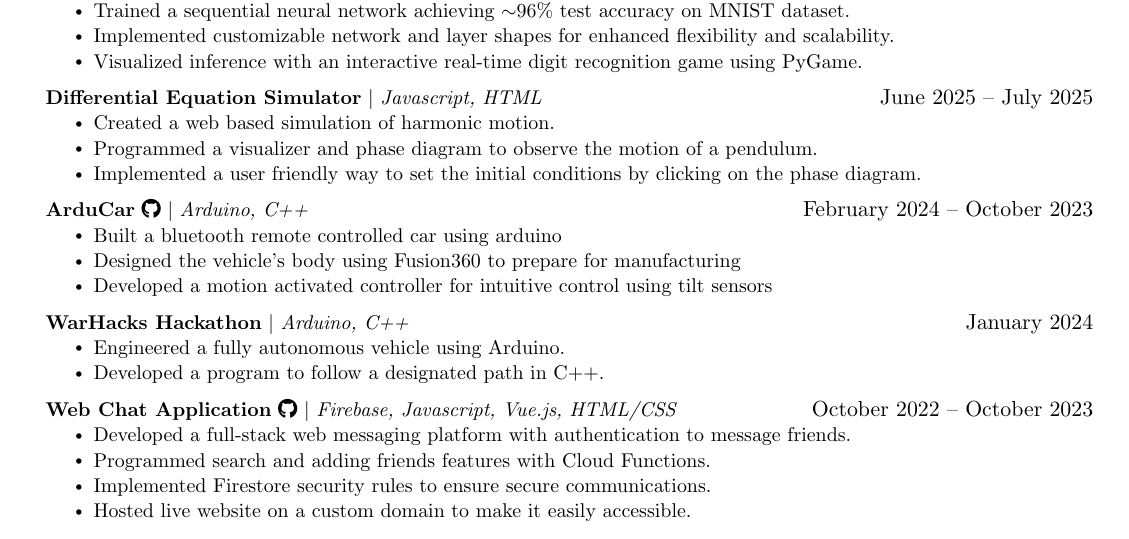
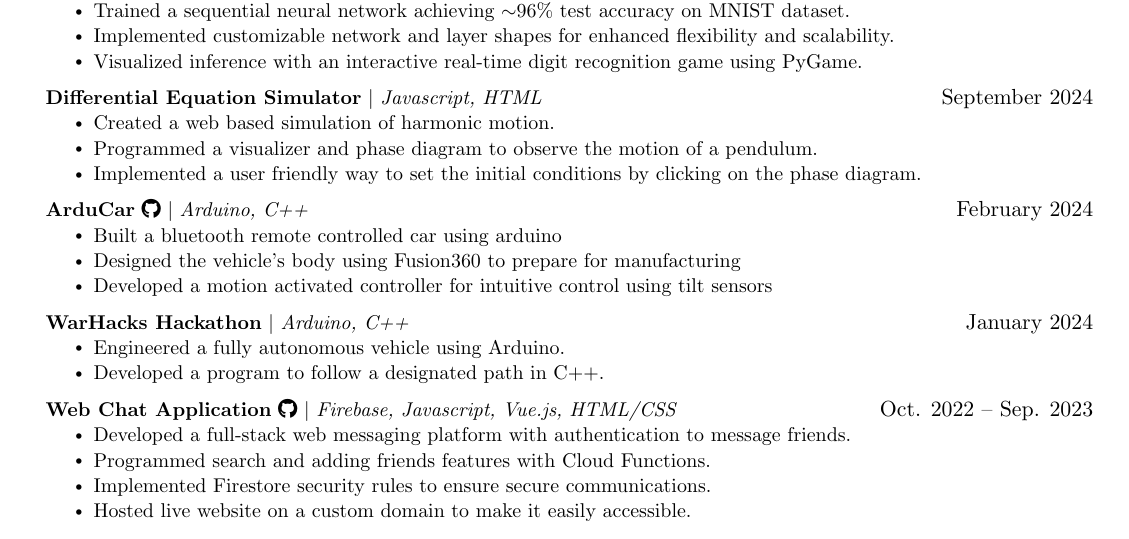
Before and after one commit to Benjamincf0/Resume, a LaTeX document (Benjamin_Curis_Friedman.tex): part of the page, cut so that both start at the same text. Compiled offline with pdfLaTeX.

Commit message:
changed font size & project dates

```diff
--- a/Benjamin_Curis_Friedman.tex
+++ b/Benjamin_Curis_Friedman.tex
@@ -80,7 +80,7 @@
   \vspace{-2pt}\item
     \begin{tabular*}{0.97\textwidth}[t]{l@{\extracolsep{\fill}}r}
       \textbf{#1} & #2 \\
-      \textit{\small#3}{ #6} & \textit{\small #4} \\
+      \textit{\small#3}\small{ #6} & \textit{\small #4} \\
       \multicolumn{2}{l}{\small\hspace{1em}#5}
     \end{tabular*}\vspace{-7pt}
 }
@@ -202,14 +202,14 @@
             \resumeItem{Visualized inference with an interactive real-time digit recognition game using PyGame.}
           \resumeItemListEnd
       \resumeProjectHeading
-          {\textbf{Differential Equation Simulator} $|$ \emph{Javascript, HTML}}{June 2025 -- July 2025}
+          {\textbf{Differential Equation Simulator} $|$ \emph{Javascript, HTML}}{September 2024}
           \resumeItemListStart
             \resumeItem{Created a web based simulation of harmonic motion.}
             \resumeItem{Programmed a visualizer and phase diagram to observe the motion of a pendulum.}
             \resumeItem{Implemented a user friendly way to set the initial conditions by clicking on the phase diagram.}
           \resumeItemListEnd
       \resumeProjectHeading
-          {\textbf{ArduCar} \href{https://github.com/Benjamincf0/arducar}{\faGithub} $|$ \emph{Arduino, C++}}{February 2024 -- October 2023}
+          {\textbf{ArduCar} \href{https://github.com/Benjamincf0/arducar}{\faGithub} $|$ \emph{Arduino, C++}}{February 2024}
           \resumeItemListStart
             \resumeItem{Built a bluetooth remote controlled car using arduino}
             \resumeItem{Designed the vehicle's body using Fusion360 to prepare for manufacturing}
@@ -222,7 +222,7 @@
             \resumeItem{Developed a program to follow a designated path in C++.}
           \resumeItemListEnd
       \resumeProjectHeading
-          {\textbf{Web Chat Application} \href{https://github.com/Benjamincf0/WebChat}{\faGithub} $|$ \emph{Firebase, Javascript, Vue.js, HTML/CSS}}{October 2022 -- October 2023}
+          {\textbf{Web Chat Application} \href{https://github.com/Benjamincf0/WebChat}{\faGithub} $|$ \emph{Firebase, Javascript, Vue.js, HTML/CSS}}{Oct. 2022 -- Sep. 2023}
           \resumeItemListStart
             \resumeItem{Developed a full-stack web messaging platform with authentication to message friends.}
             \resumeItem{Programmed search and adding friends features with Cloud Functions.}
```
Also changed, not shown: Benjamin_Curis_Friedman.pdf, 3 other files.
